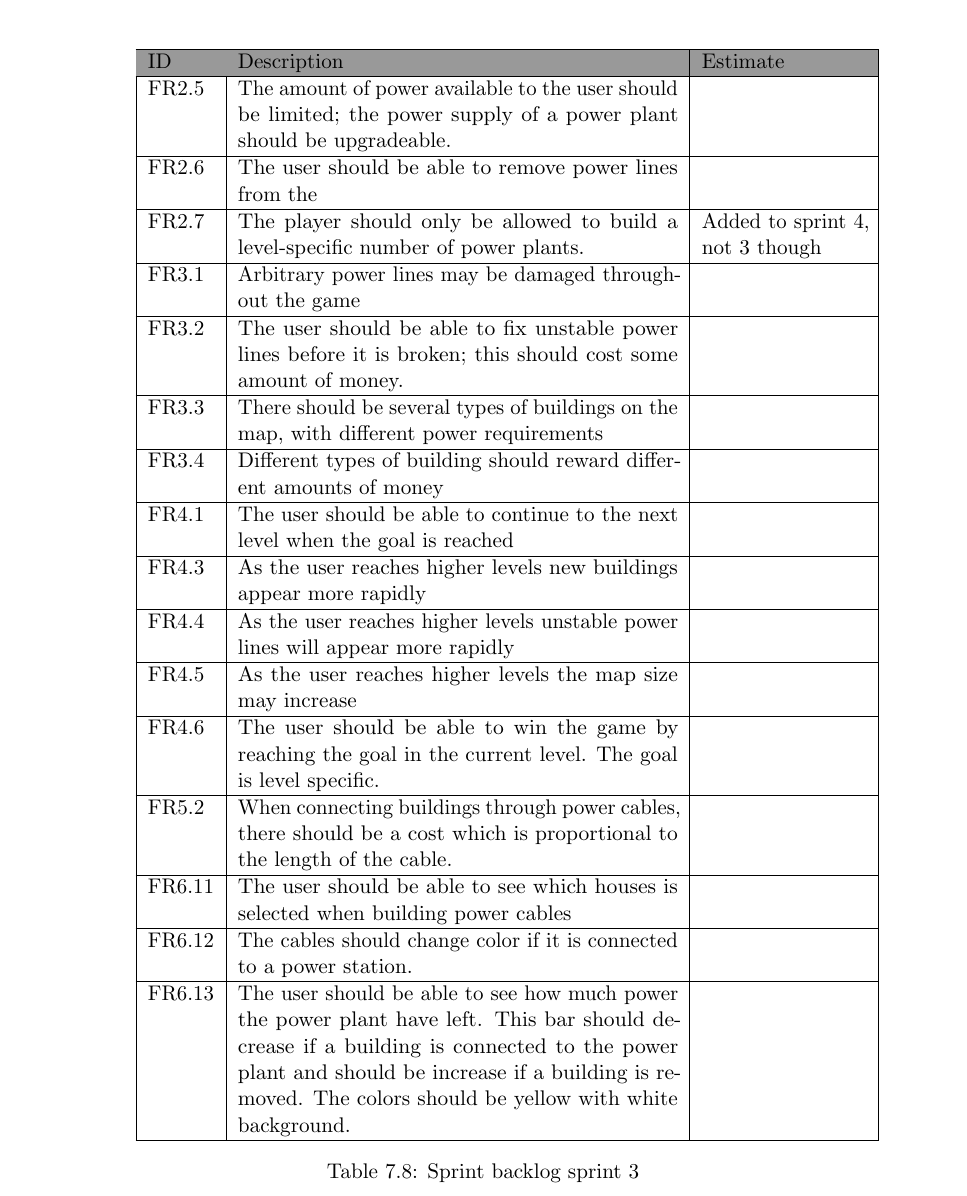
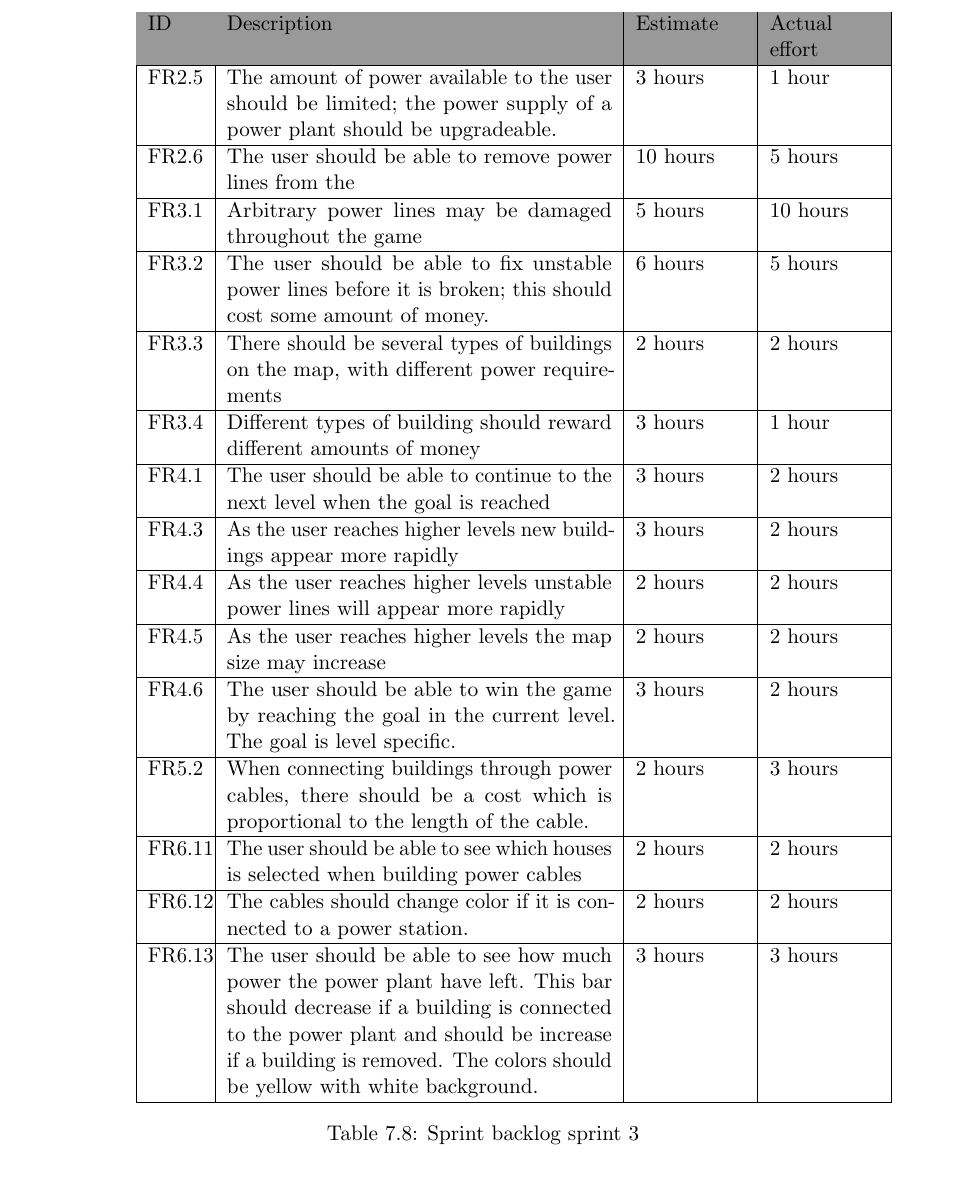
Before and after one commit to kpro-gr10/report, a LaTeX thesis (main.tex, which reads phases/sprint3.tex): part of page 106 of 144 before the commit and part of page 107 of 146 after it, cut so that both start at the same text. Compiled offline with pdfLaTeX.

Commit message:
Added estimation in sprint 1-3

```diff
--- a/phases/sprint3.tex
+++ b/phases/sprint3.tex
@@ -27,59 +27,70 @@
 
 \clearpage
 \subsection{Sprint Backlog}
-	\begin{table}
-	\begin{tabular}{| p{1.2cm} | p{8cm} | p{3cm} |}
+	\begin{table}[H]
+	\begin{tabular}{| p{1cm} | p{7cm} | p{2cm} | p{2cm} |}
 		\hline
 		\rowcolor{gray}
-		ID & Description & Estimate \\ \hline
+		ID & Description & Estimate & Actual effort \\ \hline
 
 		FR2.5 & The amount of power available to the user should be limited;
-		the power supply of a power plant should be upgradeable. & \\ \hline
+		the power supply of a power plant should be upgradeable.
+		& 3 hours  & 1 hour \\ \hline
 
 		FR2.6 & The user should be able to remove power lines from the
-		& \\ \hline
+		& 10 hours & 5 hours \\ \hline
 
-		FR2.7 & The player should only be allowed to build a level-specific
-		number of power plants. & Added to sprint 4, not 3 though \\ \hline
-
-		FR3.1 & Arbitrary power lines may be damaged throughout the game & \\ \hline
+		FR3.1 & Arbitrary power lines may be damaged throughout the game
+		& 5 hours & 10 hours \\ \hline
 
 		FR3.2 & The user should be able to fix unstable power lines before it is
-		broken; this should cost some amount of money. & \\ \hline
+		broken; this should cost some amount of money.
+		& 6 hours & 5 hours \\ \hline
 
 		FR3.3 & There should be several types of buildings on the map, with different
-		power requirements & \\ \hline
+		power requirements
+		& 2 hours & 2 hours \\ \hline
 
 		FR3.4 & Different types of building should reward different amounts of
-		money & \\ \hline
+		money
+		& 3 hours & 1 hour \\ \hline
 
 		FR4.1 & The user should be able to continue to the next level when the goal is
-		reached & \\ \hline
+		reached
+		& 3 hours & 2 hours \\ \hline
 
 		FR4.3 & As the user reaches higher levels new buildings appear more
-		rapidly & \\ \hline
+		rapidly
+		& 3 hours & 2 hours \\ \hline
 
 		FR4.4 & As the user reaches higher levels unstable power lines will appear
-		more rapidly & \\ \hline
+		more rapidly
+		& 2 hours & 2 hours \\ \hline
 
-		FR4.5 & As the user reaches higher levels the map size may increase & \\ \hline
+		FR4.5 & As the user reaches higher levels the map size may increase
+		& 2 hours & 2 hours \\ \hline
 
 		FR4.6 & The user should be able to win the game by reaching the goal in
-		the current level. The goal is level specific. & \\ \hline
+		the current level. The goal is level specific.
+		& 3 hours & 2 hours \\ \hline
 
 		FR5.2 & When connecting buildings through power cables, there should be a
-		cost which is proportional to the length of the cable. & \\ \hline
+		cost which is proportional to the length of the cable.
+		& 2 hours & 3 hours \\ \hline
 
 		FR6.11 & The user should be able to see which houses is selected when
-		building power cables & \\ \hline
+		building power cables
+		& 2 hours & 2 hours \\ \hline
 
 		FR6.12 & The cables should change color if it is connected to a power
-		station. & \\ \hline
+		station.
+		& 2 hours & 2 hours \\ \hline
 
 		FR6.13 & The user should be able to see how much power the power plant have
 		left. This bar should decrease if a building is connected to the power plant
 		and should be increase if a building is removed. The colors should be yellow
-		with white background. & \\ \hline
+		with white background.
+		& 3 hours & 3 hours \\ \hline
 
 	\end{tabular}
 	\caption{Sprint backlog sprint 3}
```
Also changed, not shown: phases/sprint1.tex (+5 -5 lines), phases/sprint2.tex (+31 -19 lines).
